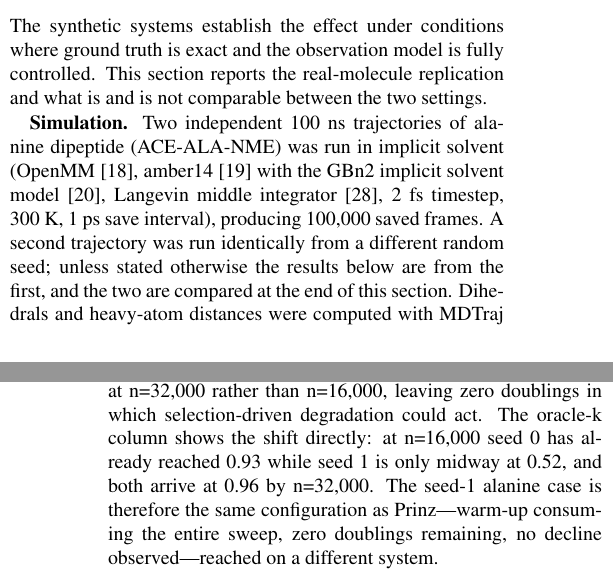
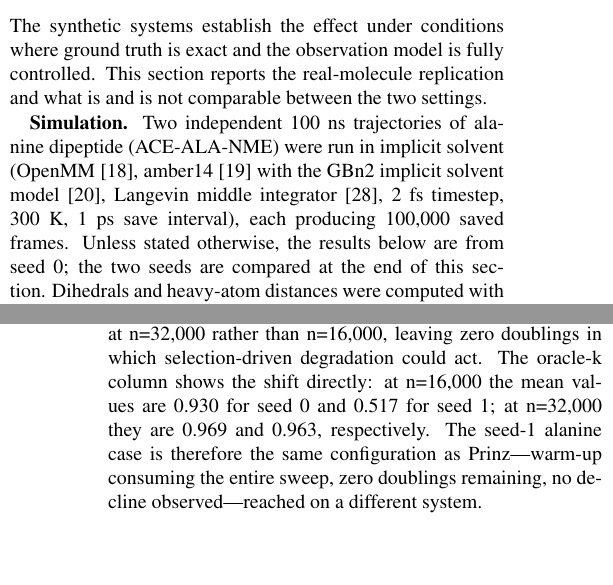
Before and after one commit to imjbassi/sampling-audit, a LaTeX paper (paper/main.tex): two parts of the columns of pages 8 and 10 of 19, joined at a grey line, cut so that both start at the same text, the shorter picture padded with empty space. Compiled offline with pdfLaTeX.

Commit message:
Polish alanine replication wording

```diff
--- a/paper/main.tex
+++ b/paper/main.tex
@@ -882,11 +882,10 @@ the real-molecule replication and what is and is not comparable between the
 two settings.
 
 \textbf{Simulation.} Two independent 100 ns trajectories of alanine dipeptide (ACE-ALA-NME)
-was run in implicit solvent (OpenMM \cite{eastman2017}, amber14 \cite{maier2015} with the GBn2 implicit
+were run in implicit solvent (OpenMM \cite{eastman2017}, amber14 \cite{maier2015} with the GBn2 implicit
 solvent model \cite{nguyen2013}, Langevin middle integrator \cite{zhang2019}, 2 fs timestep, 300 K, 1 ps
-save interval), producing 100,000 saved frames. A second trajectory was run
-identically from a different random seed; unless stated otherwise the results
-below are from the first, and the two are compared at the end of this section. Dihedrals
+save interval), each producing 100,000 saved frames. Unless stated otherwise,
+the results below are from seed 0; the two seeds are compared at the end of this section. Dihedrals
 and heavy-atom distances were computed with MDTraj \cite{mcgibbon2015}. An initial 5 ns pilot run was discarded after
 it showed the rarest of the three basins (alpha\_L/C7ax) was not consistently
 visited at the sampling budgets under study; 100 ns was chosen because it
@@ -1006,9 +1005,9 @@ crossover account in Section 6.3: fewer budget doublings remain after entry
 into the high-recovery regime. On seed 1 that threshold occurs one doubling
 later, at n=32,000 rather than
 n=16,000, leaving zero doublings in which selection-driven degradation could
-act. The oracle-k column shows the shift directly: at n=16,000 seed 0 has
-already reached 0.93 while seed 1 is only midway at 0.52, and both arrive at
-0.96 by n=32,000. The seed-1 alanine case is therefore the same configuration
+act. The oracle-k column shows the shift directly: at n=16,000 the mean values
+are 0.930 for seed 0 and 0.517 for seed 1; at n=32,000 they are 0.969 and 0.963,
+respectively. The seed-1 alanine case is therefore the same configuration
 as Prinz---warm-up consuming the entire sweep, zero doublings remaining, no
 decline observed---reached on a different system.
 
```
Also changed, not shown: paper/manuscript.md (+6 -7 lines), paper/main.pdf.
